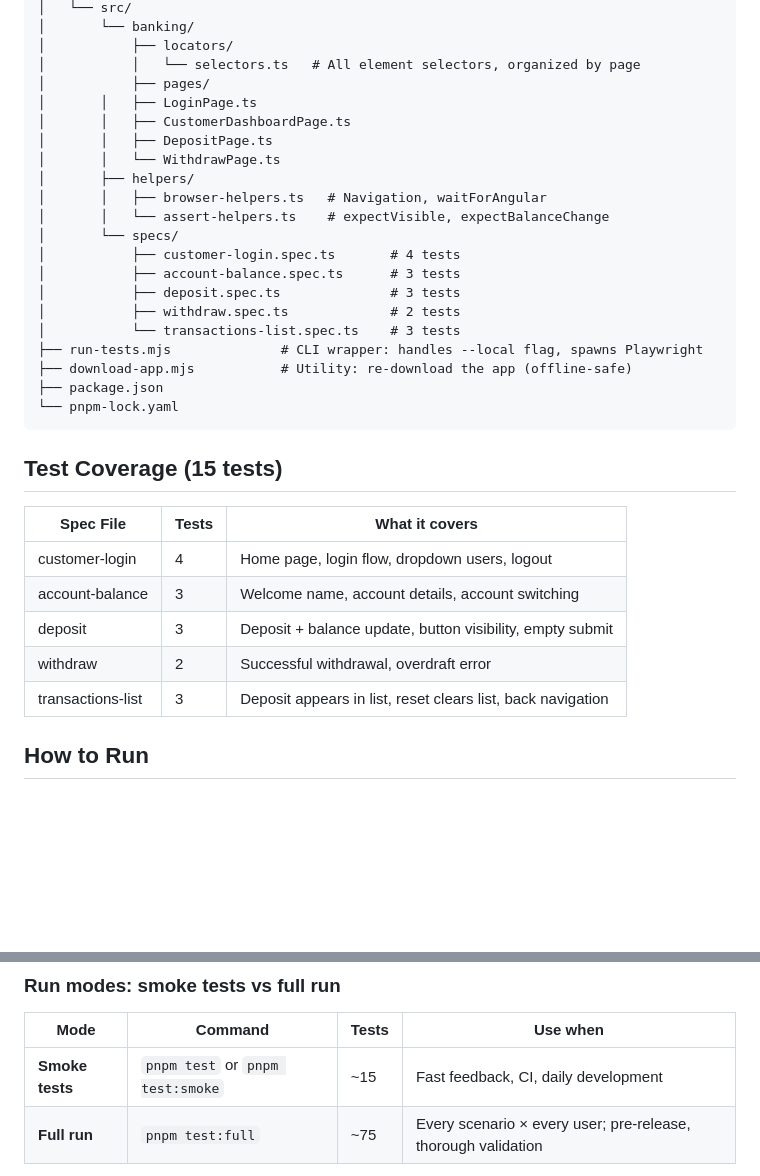
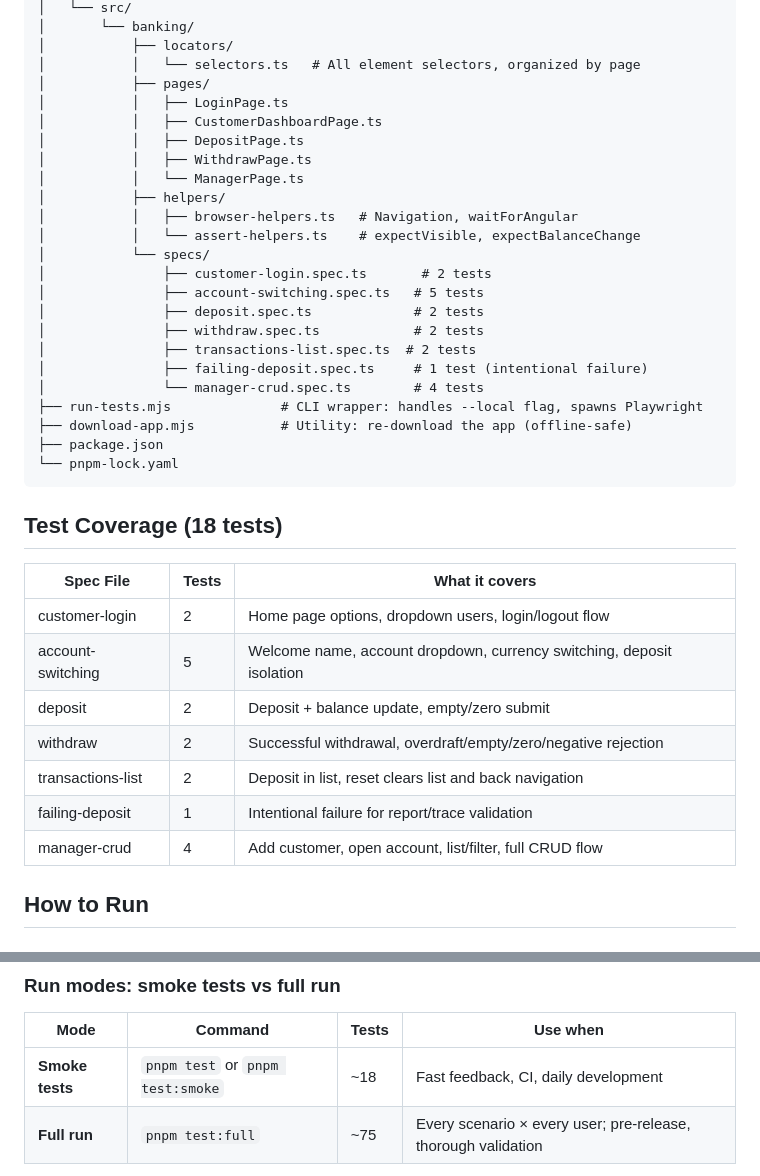
Before and after one commit to tomaszoul/example_banking_test_automation_ts, a Markdown page: REVIEWER.md, 2 parts joined by grey strips. GitHub-like rendering; blank space fills up the shorter version.

````diff
--- a/REVIEWER.md
+++ b/REVIEWER.md
@@ -51,34 +51,39 @@ banking-e2e-tests/
 │           ├── locators/
 │           │   └── selectors.ts   # All element selectors, organized by page
 │           ├── pages/
-│       │   ├── LoginPage.ts
-│       │   ├── CustomerDashboardPage.ts
-│       │   ├── DepositPage.ts
-│       │   └── WithdrawPage.ts
-│       ├── helpers/
-│       │   ├── browser-helpers.ts   # Navigation, waitForAngular
-│       │   └── assert-helpers.ts    # expectVisible, expectBalanceChange
-│       └── specs/
-│           ├── customer-login.spec.ts       # 4 tests
-│           ├── account-balance.spec.ts      # 3 tests
-│           ├── deposit.spec.ts              # 3 tests
-│           ├── withdraw.spec.ts             # 2 tests
-│           └── transactions-list.spec.ts    # 3 tests
+│           │   ├── LoginPage.ts
+│           │   ├── CustomerDashboardPage.ts
+│           │   ├── DepositPage.ts
+│           │   ├── WithdrawPage.ts
+│           │   └── ManagerPage.ts
+│           ├── helpers/
+│           │   ├── browser-helpers.ts   # Navigation, waitForAngular
+│           │   └── assert-helpers.ts    # expectVisible, expectBalanceChange
+│           └── specs/
+│               ├── customer-login.spec.ts       # 2 tests
+│               ├── account-switching.spec.ts   # 5 tests
+│               ├── deposit.spec.ts             # 2 tests
+│               ├── withdraw.spec.ts            # 2 tests
+│               ├── transactions-list.spec.ts  # 2 tests
+│               ├── failing-deposit.spec.ts     # 1 test (intentional failure)
+│               └── manager-crud.spec.ts        # 4 tests
 ├── run-tests.mjs              # CLI wrapper: handles --local flag, spawns Playwright
 ├── download-app.mjs           # Utility: re-download the app (offline-safe)
 ├── package.json
 └── pnpm-lock.yaml
 ```
 
-## Test Coverage (15 tests)
+## Test Coverage (18 tests)
 
 | Spec File | Tests | What it covers |
 |---|---|---|
-| customer-login | 4 | Home page, login flow, dropdown users, logout |
-| account-balance | 3 | Welcome name, account details, account switching |
-| deposit | 3 | Deposit + balance update, button visibility, empty submit |
-| withdraw | 2 | Successful withdrawal, overdraft error |
-| transactions-list | 3 | Deposit appears in list, reset clears list, back navigation |
+| customer-login | 2 | Home page options, dropdown users, login/logout flow |
+| account-switching | 5 | Welcome name, account dropdown, currency switching, deposit isolation |
+| deposit | 2 | Deposit + balance update, empty/zero submit |
+| withdraw | 2 | Successful withdrawal, overdraft/empty/zero/negative rejection |
+| transactions-list | 2 | Deposit in list, reset clears list and back navigation |
+| failing-deposit | 1 | Intentional failure for report/trace validation |
+| manager-crud | 4 | Add customer, open account, list/filter, full CRUD flow |
 
 ## How to Run
 
@@ -110,7 +115,7 @@ banking-e2e-tests/
 
 | Mode | Command | Tests | Use when |
 |---|---|---|---|
-| **Smoke tests** | `pnpm test` or `pnpm test:smoke` | ~15 | Fast feedback, CI, daily development |
+| **Smoke tests** | `pnpm test` or `pnpm test:smoke` | ~18 | Fast feedback, CI, daily development |
 | **Full run** | `pnpm test:full` | ~75 | Every scenario × every user; pre-release, thorough validation |
 
 - **Smoke tests** run all scenarios once with a single customer (Harry Potter). Fast, minimal.
````
Also changed, not shown: README.md (+6 -3 lines).
